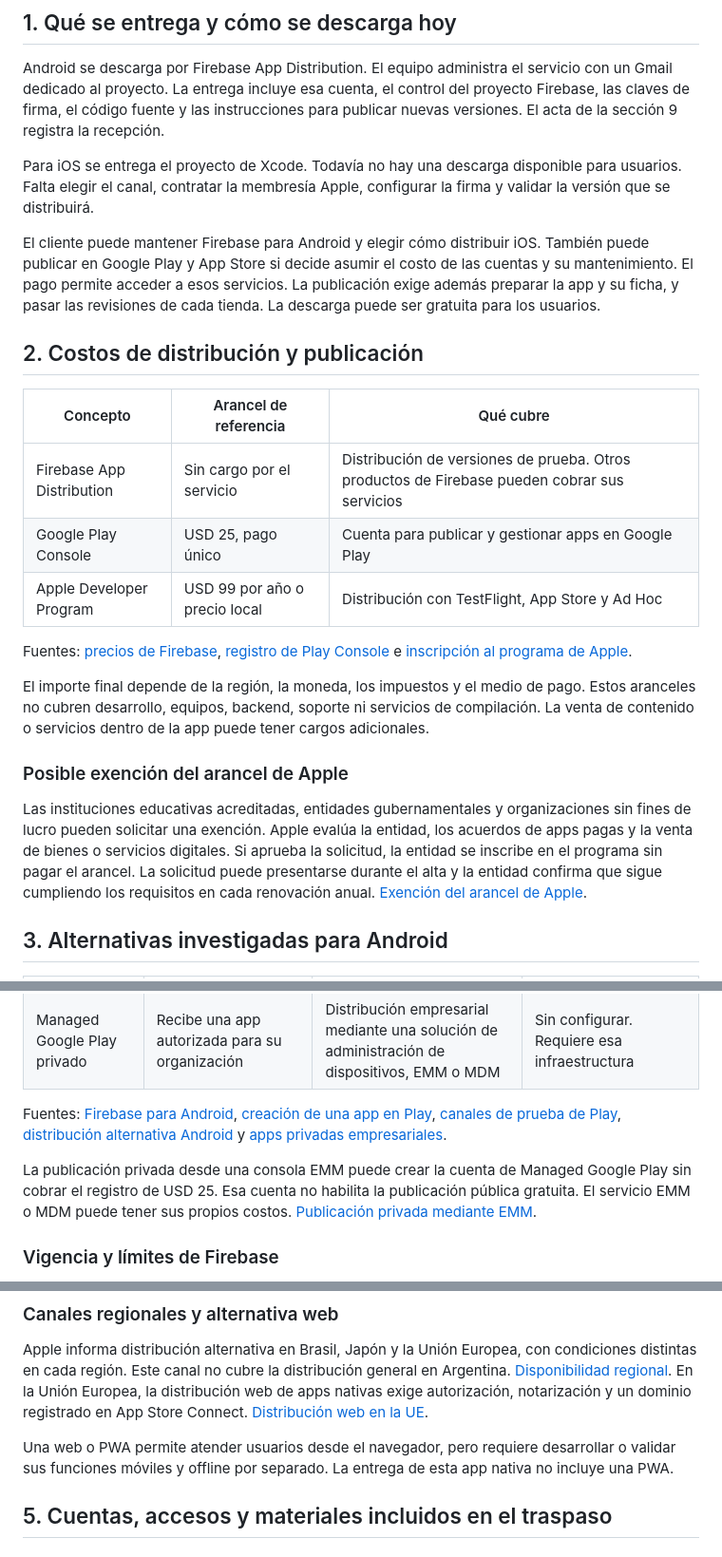
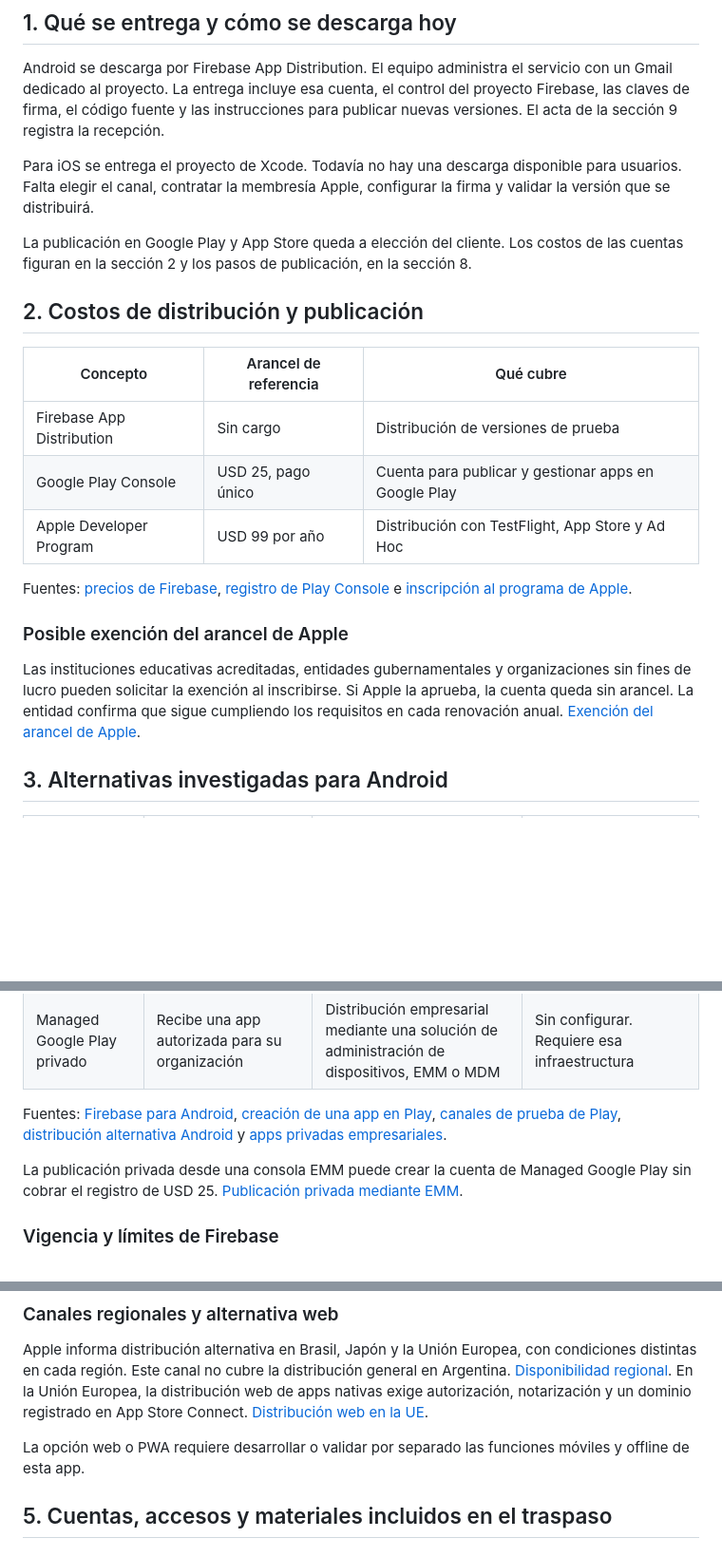
Before and after one commit to IngenieriaParaLaAlimentacion/app_mobile, a Markdown page: docs/traspaso-app-mobile.md, 3 parts joined by grey strips. Shown at 95% size. Drawn GitHub-style; blank space fills up the shorter version.

Commit message:
docs: remove generic commercial caveats from handover

```diff
--- a/docs/traspaso-app-mobile.md
+++ b/docs/traspaso-app-mobile.md
@@ -8,23 +8,21 @@ Android se descarga por Firebase App Distribution. El equipo administra el servi
 
 Para iOS se entrega el proyecto de Xcode. Todavía no hay una descarga disponible para usuarios. Falta elegir el canal, contratar la membresía Apple, configurar la firma y validar la versión que se distribuirá.
 
-El cliente puede mantener Firebase para Android y elegir cómo distribuir iOS. También puede publicar en Google Play y App Store si decide asumir el costo de las cuentas y su mantenimiento. El pago permite acceder a esos servicios. La publicación exige además preparar la app y su ficha, y pasar las revisiones de cada tienda. La descarga puede ser gratuita para los usuarios.
+La publicación en Google Play y App Store queda a elección del cliente. Los costos de las cuentas figuran en la sección 2 y los pasos de publicación, en la sección 8.
 
 ## 2. Costos de distribución y publicación
 
 | Concepto | Arancel de referencia | Qué cubre |
 | --- | --- | --- |
-| Firebase App Distribution | Sin cargo por el servicio | Distribución de versiones de prueba. Otros productos de Firebase pueden cobrar sus servicios |
+| Firebase App Distribution | Sin cargo | Distribución de versiones de prueba |
 | Google Play Console | USD 25, pago único | Cuenta para publicar y gestionar apps en Google Play |
-| Apple Developer Program | USD 99 por año o precio local | Distribución con TestFlight, App Store y Ad Hoc |
+| Apple Developer Program | USD 99 por año | Distribución con TestFlight, App Store y Ad Hoc |
 
 Fuentes: [precios de Firebase](https://firebase.google.com/pricing), [registro de Play Console](https://support.google.com/googleplay/android-developer/answer/6112435?hl=en) e [inscripción al programa de Apple](https://developer.apple.com/programs/enroll/).
 
-El importe final depende de la región, la moneda, los impuestos y el medio de pago. Estos aranceles no cubren desarrollo, equipos, backend, soporte ni servicios de compilación. La venta de contenido o servicios dentro de la app puede tener cargos adicionales.
-
 ### Posible exención del arancel de Apple
 
-Las instituciones educativas acreditadas, entidades gubernamentales y organizaciones sin fines de lucro pueden solicitar una exención. Apple evalúa la entidad, los acuerdos de apps pagas y la venta de bienes o servicios digitales. Si aprueba la solicitud, la entidad se inscribe en el programa sin pagar el arancel. La solicitud puede presentarse durante el alta y la entidad confirma que sigue cumpliendo los requisitos en cada renovación anual. [Exención del arancel de Apple](https://developer.apple.com/help/account/membership/fee-waivers).
+Las instituciones educativas acreditadas, entidades gubernamentales y organizaciones sin fines de lucro pueden solicitar la exención al inscribirse. Si Apple la aprueba, la cuenta queda sin arancel. La entidad confirma que sigue cumpliendo los requisitos en cada renovación anual. [Exención del arancel de Apple](https://developer.apple.com/help/account/membership/fee-waivers).
 
 ## 3. Alternativas investigadas para Android
 
@@ -39,7 +37,7 @@ Las instituciones educativas acreditadas, entidades gubernamentales y organizaci
 
 Fuentes: [Firebase para Android](https://firebase.google.com/docs/app-distribution/android/distribute-console), [creación de una app en Play](https://support.google.com/googleplay/android-developer/answer/9859152?hl=en), [canales de prueba de Play](https://support.google.com/googleplay/android-developer/answer/9845334?hl=en), [distribución alternativa Android](https://developer.android.com/distribute/marketing-tools/alternative-distribution) y [apps privadas empresariales](https://developers.google.com/android/work/play/emm-api/private-apps).
 
-La publicación privada desde una consola EMM puede crear la cuenta de Managed Google Play sin cobrar el registro de USD 25. Esa cuenta no habilita la publicación pública gratuita. El servicio EMM o MDM puede tener sus propios costos. [Publicación privada mediante EMM](https://developers.google.com/android/work/play/emm-api/private-apps).
+La publicación privada desde una consola EMM puede crear la cuenta de Managed Google Play sin cobrar el registro de USD 25. [Publicación privada mediante EMM](https://developers.google.com/android/work/play/emm-api/private-apps).
 
 ### Vigencia y límites de Firebase
 
@@ -89,7 +87,7 @@ Una Custom App está disponible solo para las organizaciones designadas en Apple
 
 Apple informa distribución alternativa en Brasil, Japón y la Unión Europea, con condiciones distintas en cada región. Este canal no cubre la distribución general en Argentina. [Disponibilidad regional](https://support.apple.com/en-us/118110). En la Unión Europea, la distribución web de apps nativas exige autorización, notarización y un dominio registrado en App Store Connect. [Distribución web en la UE](https://developer.apple.com/support/web-distribution-eu/).
 
-Una web o PWA permite atender usuarios desde el navegador, pero requiere desarrollar o validar sus funciones móviles y offline por separado. La entrega de esta app nativa no incluye una PWA.
+La opción web o PWA requiere desarrollar o validar por separado las funciones móviles y offline de esta app.
 
 ## 5. Cuentas, accesos y materiales incluidos en el traspaso
 
```
Also changed, not shown: other parts of docs/traspaso-app-mobile.md (+0 -6 lines).
